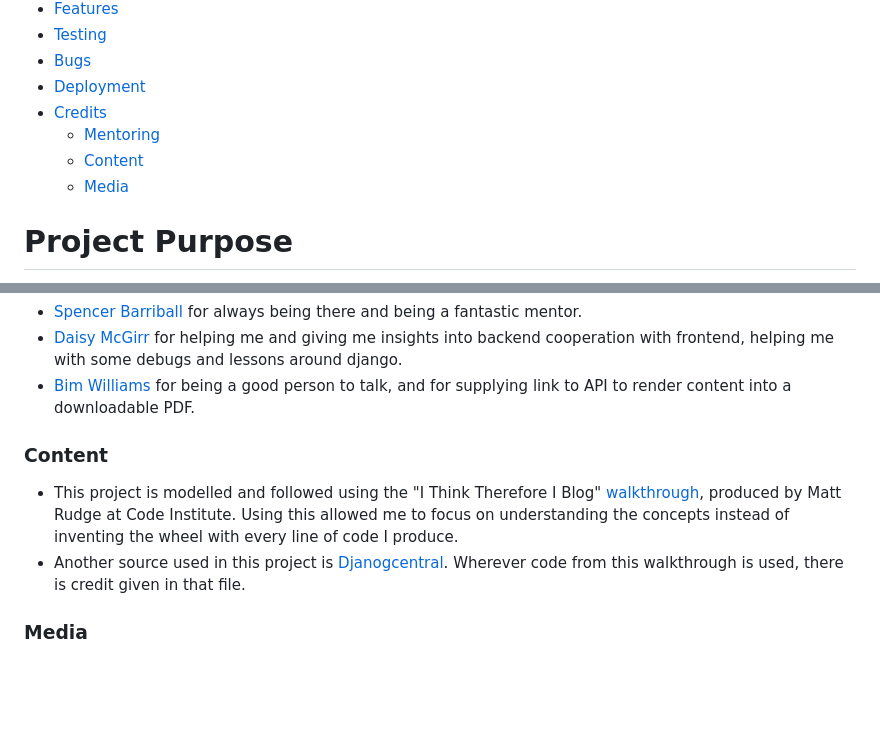
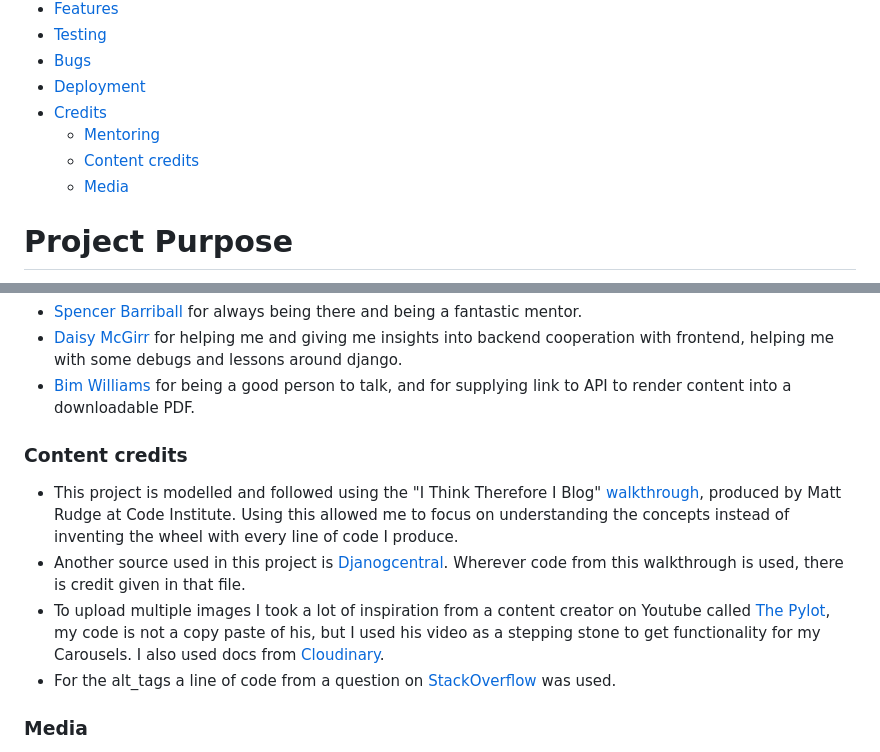
Before and after one commit to mikakallberg/Portfolio-Project-4, a Markdown page: README.md, 2 parts joined by grey strips. Rendered like a GitHub page; blank space fills up the shorter version.

```diff
--- a/README.md
+++ b/README.md
@@ -12,7 +12,7 @@
 * [Deployment](/deployment.md)
 * [Credits](#credits)
     - [Mentoring](#mentoring)
-    - [Content](#content)
+    - [Content credits](#content-credits)
     - [Media](/credits.md)
 
 # Project Purpose
@@ -70,9 +70,11 @@ Taken from Assessment Handbook provided by Code Institute or derived therefrom.
 - [Daisy McGirr](https://github.com/Daisy-McG) for helping me and giving me insights into backend cooperation with frontend, helping me with some debugs and lessons around django.
 - [Bim Williams](https://github.com/MrBim) for being a good person to talk, and for supplying link to API to render content into a downloadable PDF.
 
-### Content
+### Content credits
 - This project is modelled and followed using the "I Think Therefore I Blog" [walkthrough](https://learn.codeinstitute.net/courses/course-v1:CodeInstitute+FST101+2021_T1/courseware/b31493372e764469823578613d11036b/fe4299adcd6743328183aab4e7ec5d13/), produced by Matt Rudge at Code Institute. Using this allowed me to focus on understanding the concepts instead of inventing the wheel with every line of code I produce.
 - Another source used in this project is [Djanogcentral](https://djangocentral.com/building-a-blog-application-with-django/). Wherever code from this walkthrough is used, there is credit given in that file.
+- To upload multiple images I took a lot of inspiration from a content creator on Youtube called [The Pylot](https://www.youtube.com/watch?v=-0nYBqY9i5w), my code is not a copy paste of his, but I used his video as a stepping stone to get functionality for my Carousels. I also used docs from [Cloudinary](https://cloudinary.com/documentation/django_image_and_video_upload).
+- For the alt_tags a line of code from a question on [StackOverflow](https://stackoverflow.com/questions/65415221/best-method-to-store-alt-tags-in-django) was used.
 
 ### Media
 - For how to make the README nav-bar https://github.com/artkonekt/menu/blob/master/README.md was used.
```
Also changed, not shown: credits.md (+20 -1 lines), media/favicon.png (added), media/florette.png (added).
